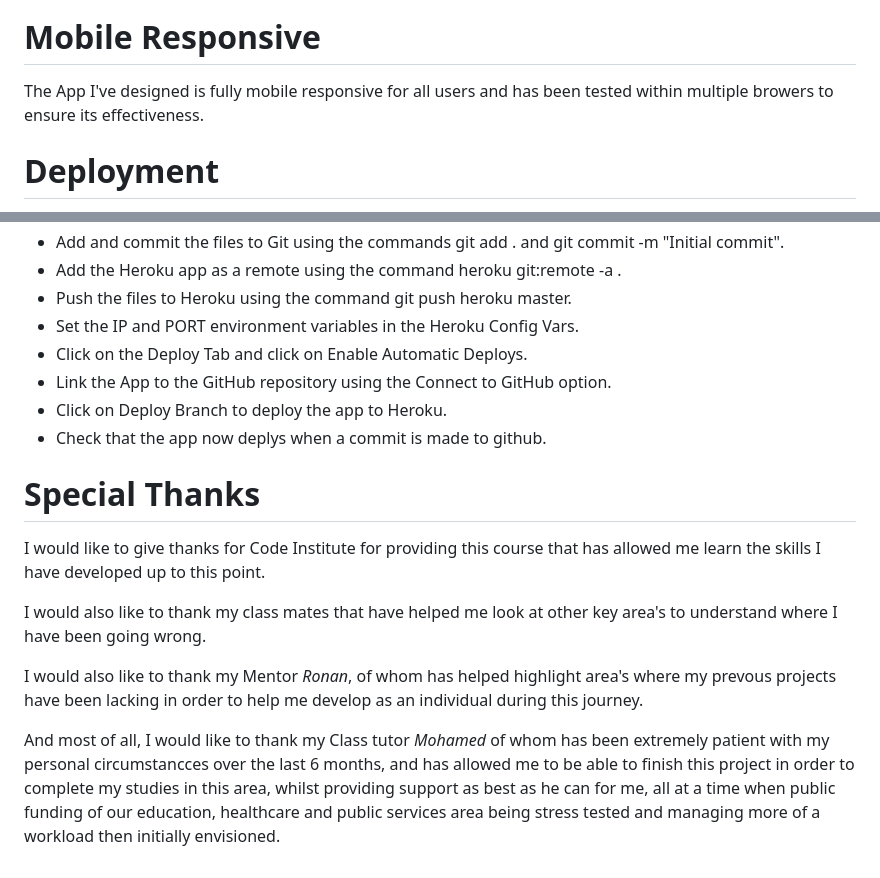
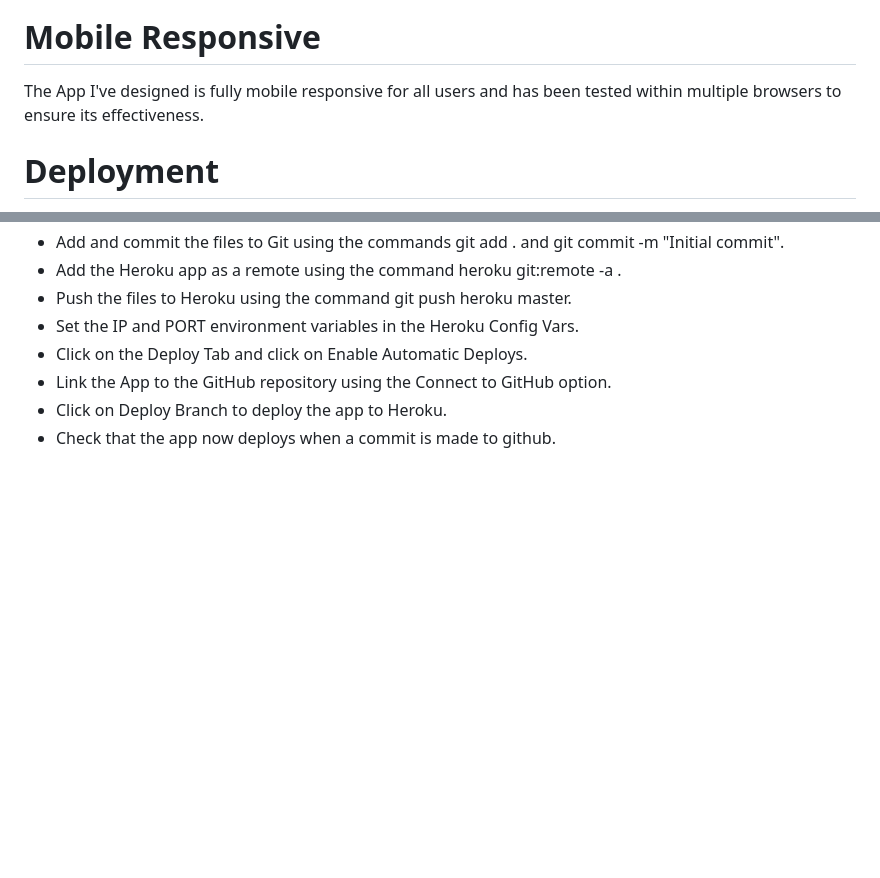
Before and after one commit to T-KibCode/MilestoneProject-3, a Markdown page: README.md, 2 parts joined by grey strips. Rendered like a GitHub page; blank space fills up the shorter version.

Commit message:
Update README.md
Final changes of Readme file

```diff
--- a/README.md
+++ b/README.md
@@ -123,7 +119,7 @@ These were the initial sketch plans of how I wanted the movie app to beging to t
 
 # Mobile Responsive
 
-The App I've designed is fully mobile responsive for all users and has been tested within multiple browers to ensure its effectiveness.
+The App I've designed is fully mobile responsive for all users and has been tested within multiple browsers to ensure its effectiveness.
 
 # Deployment
 
@@ -142,14 +138,4 @@ I used the following steps to deploy the app to Heroku:
 - Click on the Deploy Tab and click on Enable Automatic Deploys.
 - Link the App to the GitHub repository using the Connect to GitHub option.
 - Click on Deploy Branch to deploy the app to Heroku.
-- Check that the app now deplys when a commit is made to github.
-
-# Special Thanks
-
-I would like to give thanks for Code Institute for providing this course that has allowed me learn the skills I have developed up to this point.
-
-I would also like to thank my class mates that have helped me look at other key area's to understand where I have been going wrong.
-
-I would also like to thank my Mentor *Ronan*, of whom has helped highlight area's where my prevous projects have been lacking in order to help me develop as an individual during this journey.
-
-And most of all, I would like to thank my Class tutor *Mohamed* of whom has been extremely patient with my personal circumstancces over the last 6 months, and has allowed me to be able to finish this project in order to complete my studies in this area, whilst providing support as best as he can for me, all at a time when public funding of our education, healthcare and public services area being stress tested and managing more of a workload then initially envisioned.
+- Check that the app now deploys when a commit is made to github.
```
Also changed, not shown: other parts of README.md (+0 -4 lines).
